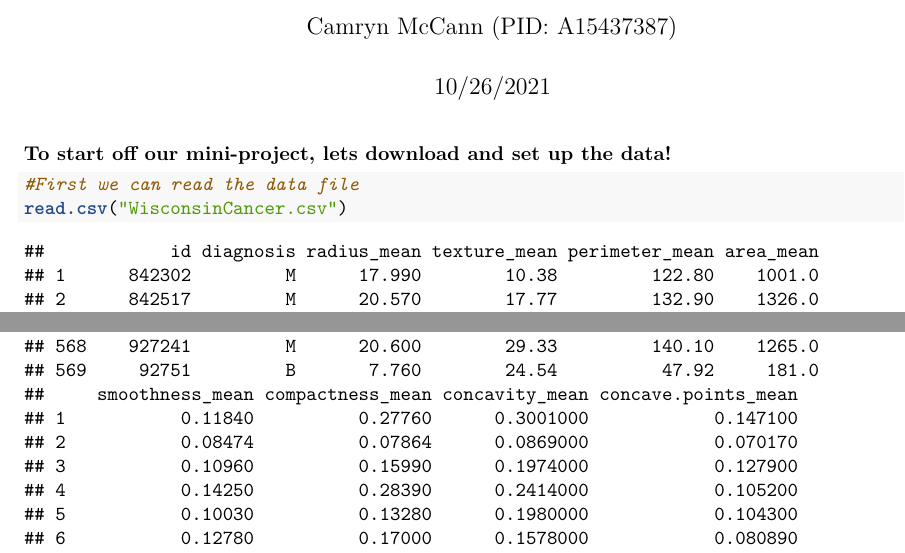
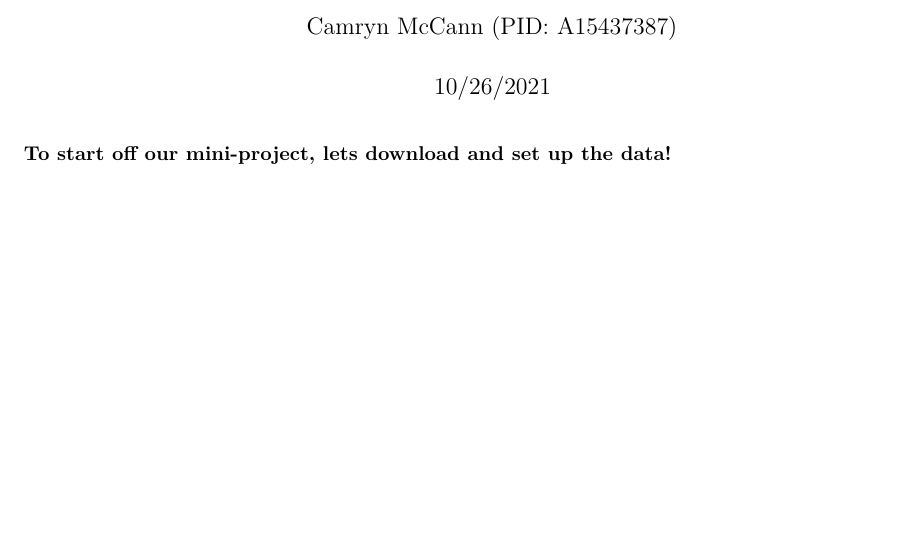
Before and after one commit to camrynmccann/bimm143, an R Markdown document (Class09_MiniProject/Class09_MiniProject.Rmd): two parts of pages 1 and 11 of 82 before the commit and part of page 1 of 8 after it, the two joined at a grey line, cut so that both start at the same text, the shorter picture padded with empty space. Rendered offline with R 4.5, knitr and Pandoc, then LaTeX, with nearby package versions.

Commit message:
fixed class 9

````diff
--- a/Class09_MiniProject/Class09_MiniProject.Rmd
+++ b/Class09_MiniProject/Class09_MiniProject.Rmd
@@ -6,12 +6,6 @@ output: pdf_document
 ---
 
 **To start off our mini-project, lets download and set up the data!**
-
-```{r}
-#First we can read the data file
-read.csv("WisconsinCancer.csv")
-```
-
 
 Now that we have the data let's save it as fna.data
 ```{r}
````
Also changed, not shown: Class09_MiniProject/Class09_MiniProject.pdf.
